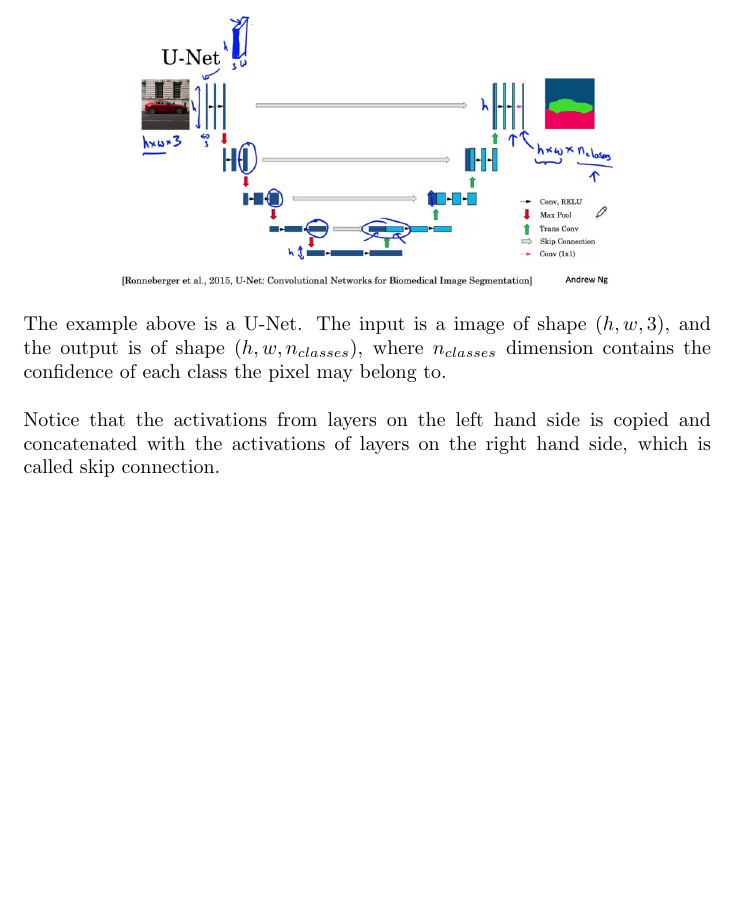
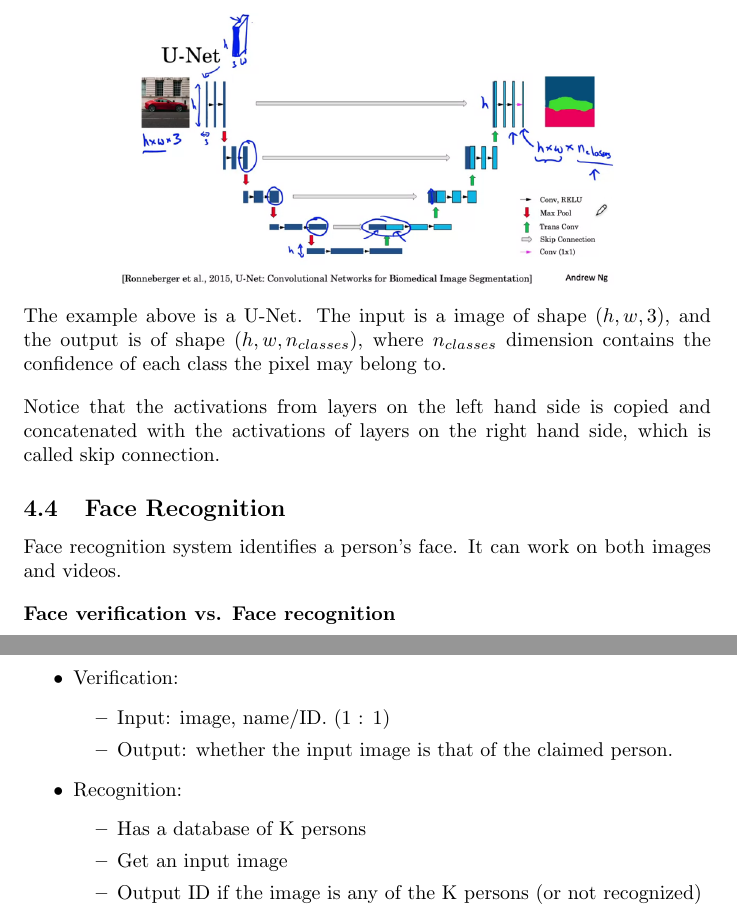
Before and after one commit to MDataResearch/ml_notes, a LaTeX document (dl_course/note/main.tex): part of page 66 of 66 before the commit and two parts of pages 66 and 67 of 67 after it, the two joined at a grey line, cut so that both start at the same text, the shorter picture padded with empty space. Compiled offline with pdfLaTeX.

Commit message:
Face Recognition

```diff
--- a/dl_course/note/main.tex
+++ b/dl_course/note/main.tex
@@ -2246,6 +2246,28 @@ l_{My}
 
 \noindent Notice that the activations from layers on the left hand side is copied and concatenated with the activations of layers on the right hand side, which is called skip connection.
 
+\subsection{Face Recognition}
+
+\noindent Face recognition system identifies a person's face. It can work on both images and videos.
+
+\bigskip
+
+\noindent \textbf{Face verification vs. Face recognition}
+
+\begin{itemize}
+    \item Verification:
+    \begin{itemize}
+        \item Input: image, name/ID. (1 : 1)
+        \item Output: whether the input image is that of the claimed person.
+    \end{itemize}
+    \item Recognition:
+    \begin{itemize}
+        \item Has a database of K persons
+        \item Get an input image
+        \item Output ID if the image is any of the K persons (or not recognized)
+    \end{itemize}
+\end{itemize}
+
 \printindex
 
 \end{document}
```
